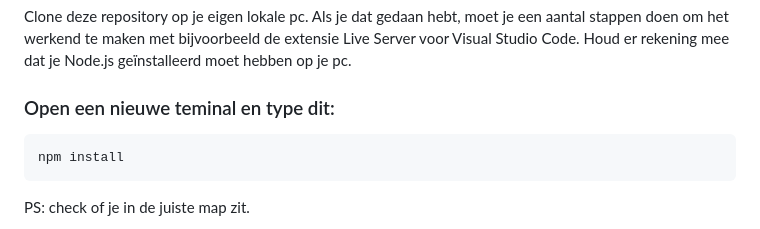
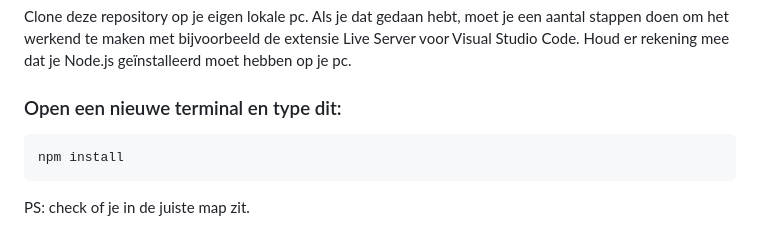
Before and after one commit to growthmovesFontys/ski-game-ts, a Markdown page: README.md, the part around the change. Rendered like a GitHub page.

````diff
--- a/README.md
+++ b/README.md
@@ -7,7 +7,7 @@ Het is een 2D spel waarbij je in de rol stapt als skiër. Tijdens het naar bened
 ## Hoe download ik dit
 Clone deze repository op je eigen lokale pc. Als je dat gedaan hebt, moet je een aantal stappen doen om het werkend te maken met bijvoorbeeld de extensie Live Server voor Visual Studio Code. Houd er rekening mee dat je Node.js geïnstalleerd moet hebben op je pc.
 
-### Open een nieuwe teminal en type dit:
+### Open een nieuwe terminal en type dit:
 ```
 npm install
 ```
````
